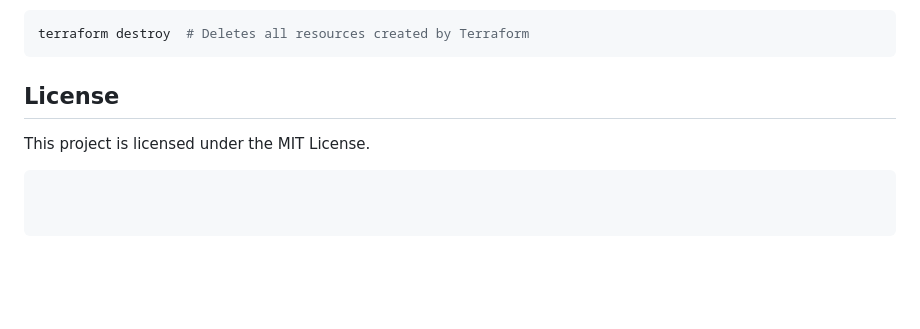
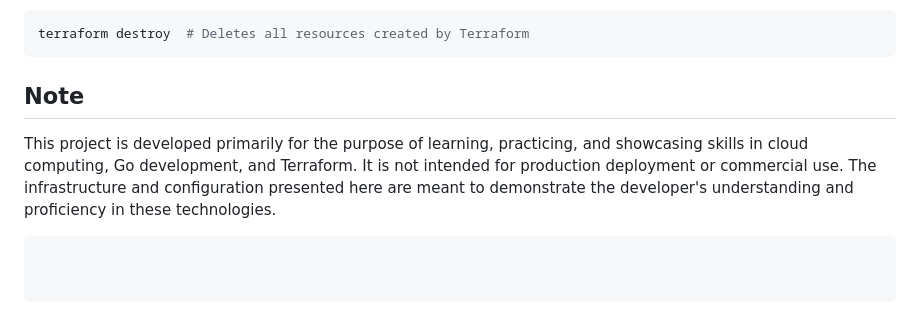
Before and after one commit to SIDDHARTH-PADIGAR/Go-chat-app, a Markdown page: README.md, the part around the change. Rendered like a GitHub page; blank space fills up the shorter version.

````diff
--- a/README.md
+++ b/README.md
@@ -171,7 +171,7 @@ Remember to clean up resources after you’re done with the deployment to avoid
 terraform destroy  # Deletes all resources created by Terraform
 ```
 
-## License
+## Note
 
-This project is licensed under the MIT License.
+This project is developed primarily for the purpose of learning, practicing, and showcasing skills in cloud computing, Go development, and Terraform. It is not intended for production deployment or commercial use. The infrastructure and configuration presented here are meant to demonstrate the developer's understanding and proficiency in these technologies.
 ```
````
